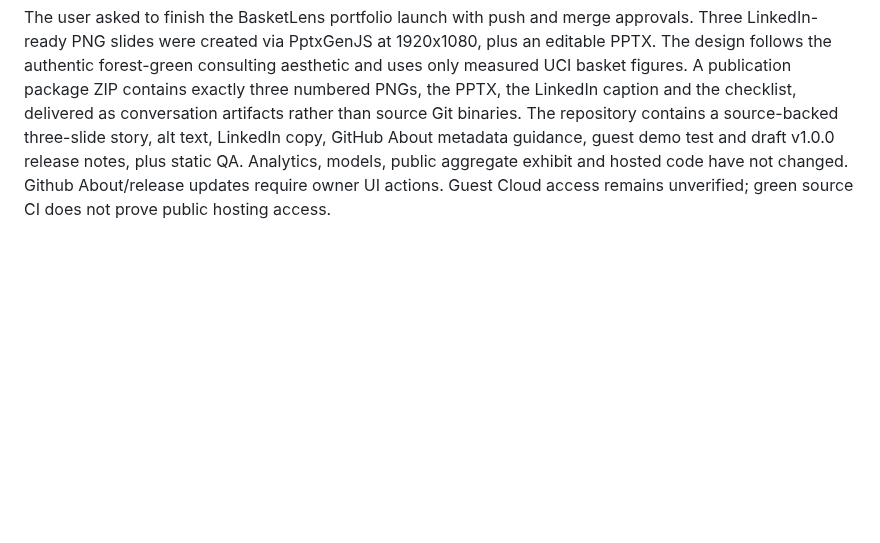
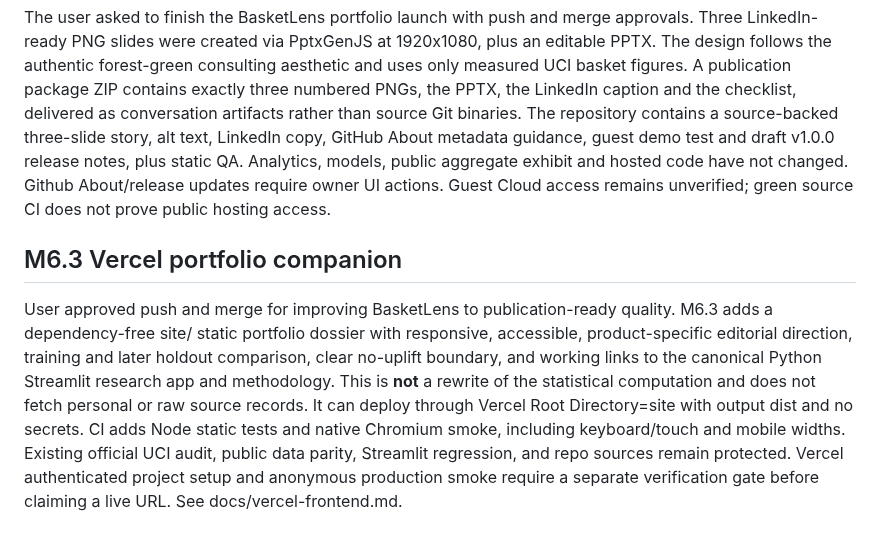
Before and after one commit to Fadhilstat/BasketLens, a Markdown page: HANDOFF.md, the part around the change. Drawn GitHub-style; blank space fills up the shorter version.

Commit message:
docs: sync M6.3 HANDOFF.md

```diff
--- a/HANDOFF.md
+++ b/HANDOFF.md
@@ -115,3 +115,7 @@ User approved launch-oriented refinements and both push/merge gates. M6.1 applie
 
 ## M6.2 handoff
 The user asked to finish the BasketLens portfolio launch with push and merge approvals. Three LinkedIn-ready PNG slides were created via PptxGenJS at 1920x1080, plus an editable PPTX. The design follows the authentic forest-green consulting aesthetic and uses only measured UCI basket figures. A publication package ZIP contains exactly three numbered PNGs, the PPTX, the LinkedIn caption and the checklist, delivered as conversation artifacts rather than source Git binaries. The repository contains a source-backed three-slide story, alt text, LinkedIn copy, GitHub About metadata guidance, guest demo test and draft v1.0.0 release notes, plus static QA. Analytics, models, public aggregate exhibit and hosted code have not changed. Github About/release updates require owner UI actions. Guest Cloud access remains unverified; green source CI does not prove public hosting access.
+
+
+## M6.3 Vercel portfolio companion
+User approved push and merge for improving BasketLens to publication-ready quality. M6.3 adds a dependency-free site/ static portfolio dossier with responsive, accessible, product-specific editorial direction, training and later holdout comparison, clear no-uplift boundary, and working links to the canonical Python Streamlit research app and methodology. This is **not** a rewrite of the statistical computation and does not fetch personal or raw source records. It can deploy through Vercel Root Directory=site with output dist and no secrets. CI adds Node static tests and native Chromium smoke, including keyboard/touch and mobile widths. Existing official UCI audit, public data parity, Streamlit regression, and repo sources remain protected. Vercel authenticated project setup and anonymous production smoke require a separate verification gate before claiming a live URL. See docs/vercel-frontend.md.
```
